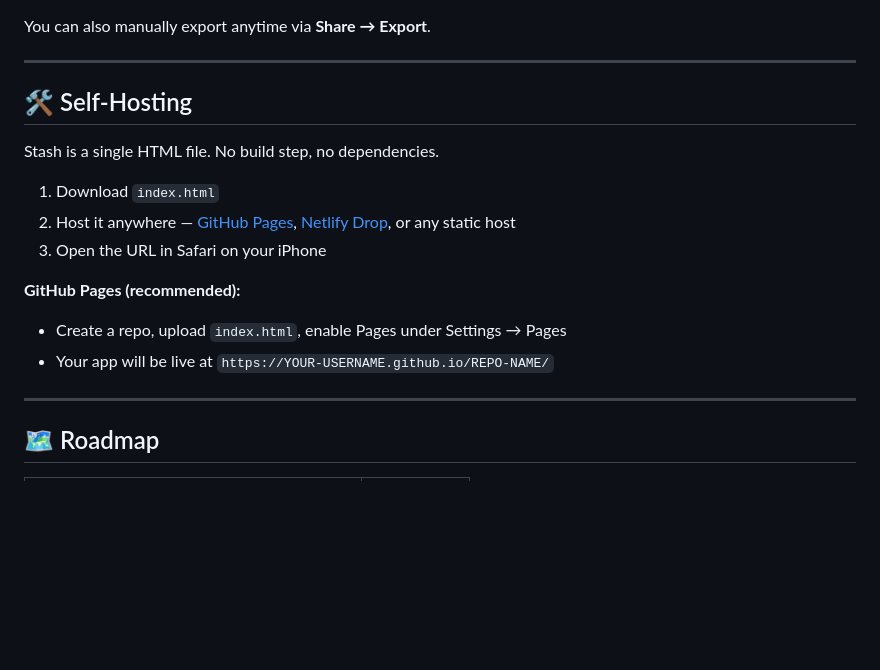
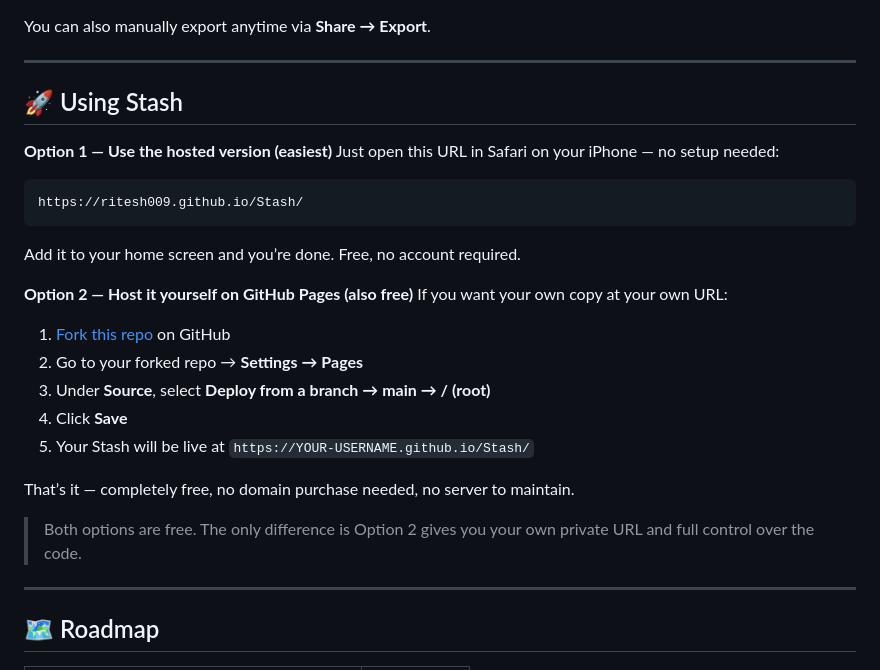
Before and after one commit to Ritesh009/Stash, a Markdown page: README.md, the part around the change. Drawn GitHub-style; blank space fills up the shorter version.

Commit message:
Updated readme
Added info related to hosting

````diff
--- a/README.md
+++ b/README.md
@@ -74,18 +74,29 @@ You can also manually export anytime via **Share → Export**.
 
 -----
 
-## 🛠 Self-Hosting
+## 🚀 Using Stash
 
-Stash is a single HTML file. No build step, no dependencies.
+**Option 1 — Use the hosted version (easiest)**
+Just open this URL in Safari on your iPhone — no setup needed:
 
-1. Download `index.html`
-1. Host it anywhere — [GitHub Pages](https://pages.github.com), [Netlify Drop](https://app.netlify.com/drop), or any static host
-1. Open the URL in Safari on your iPhone
+```
+https://ritesh009.github.io/Stash/
+```
 
-**GitHub Pages (recommended):**
+Add it to your home screen and you’re done. Free, no account required.
 
-- Create a repo, upload `index.html`, enable Pages under Settings → Pages
-- Your app will be live at `https://YOUR-USERNAME.github.io/REPO-NAME/`
+**Option 2 — Host it yourself on GitHub Pages (also free)**
+If you want your own copy at your own URL:
+
+1. [Fork this repo](https://github.com/ritesh009/Stash/fork) on GitHub
+1. Go to your forked repo → **Settings → Pages**
+1. Under **Source**, select **Deploy from a branch → main → / (root)**
+1. Click **Save**
+1. Your Stash will be live at `https://YOUR-USERNAME.github.io/Stash/`
+
+That’s it — completely free, no domain purchase needed, no server to maintain.
+
+> Both options are free. The only difference is Option 2 gives you your own private URL and full control over the code.
 
 -----
 
````
